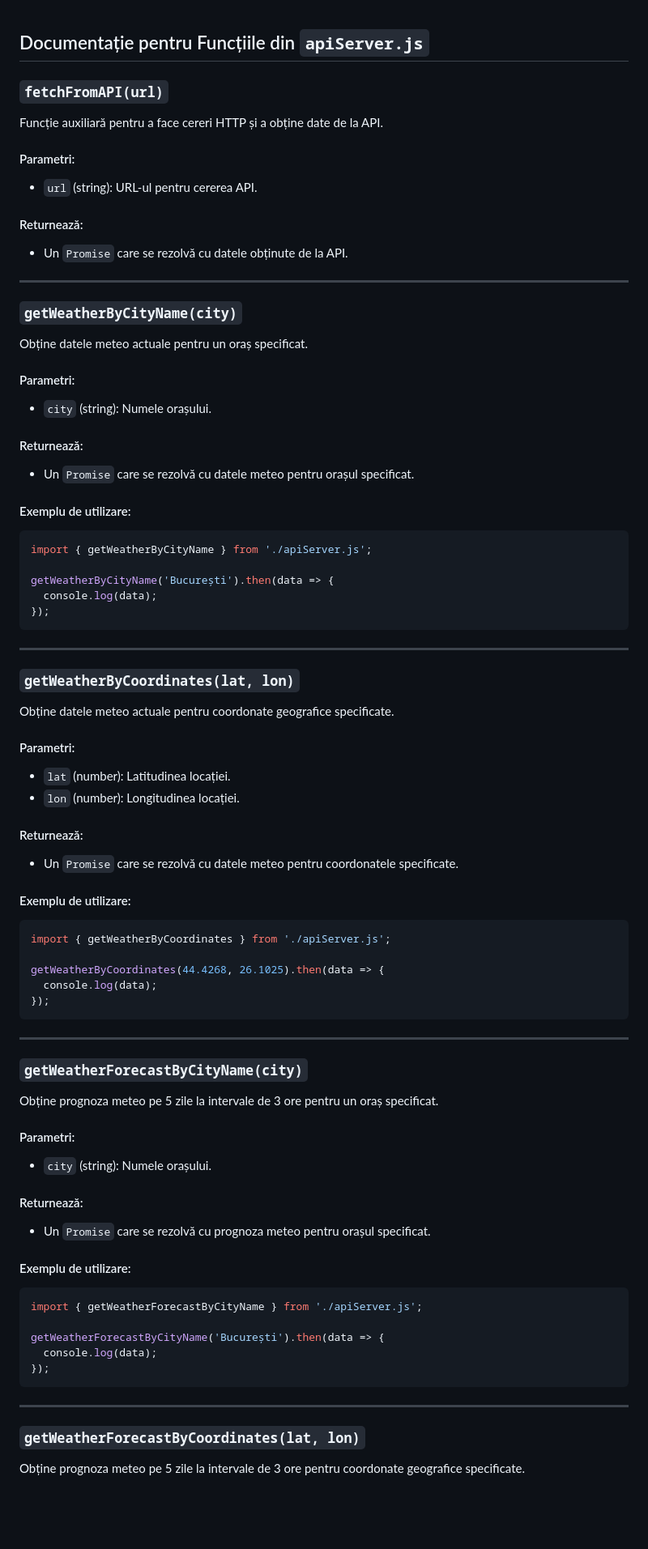
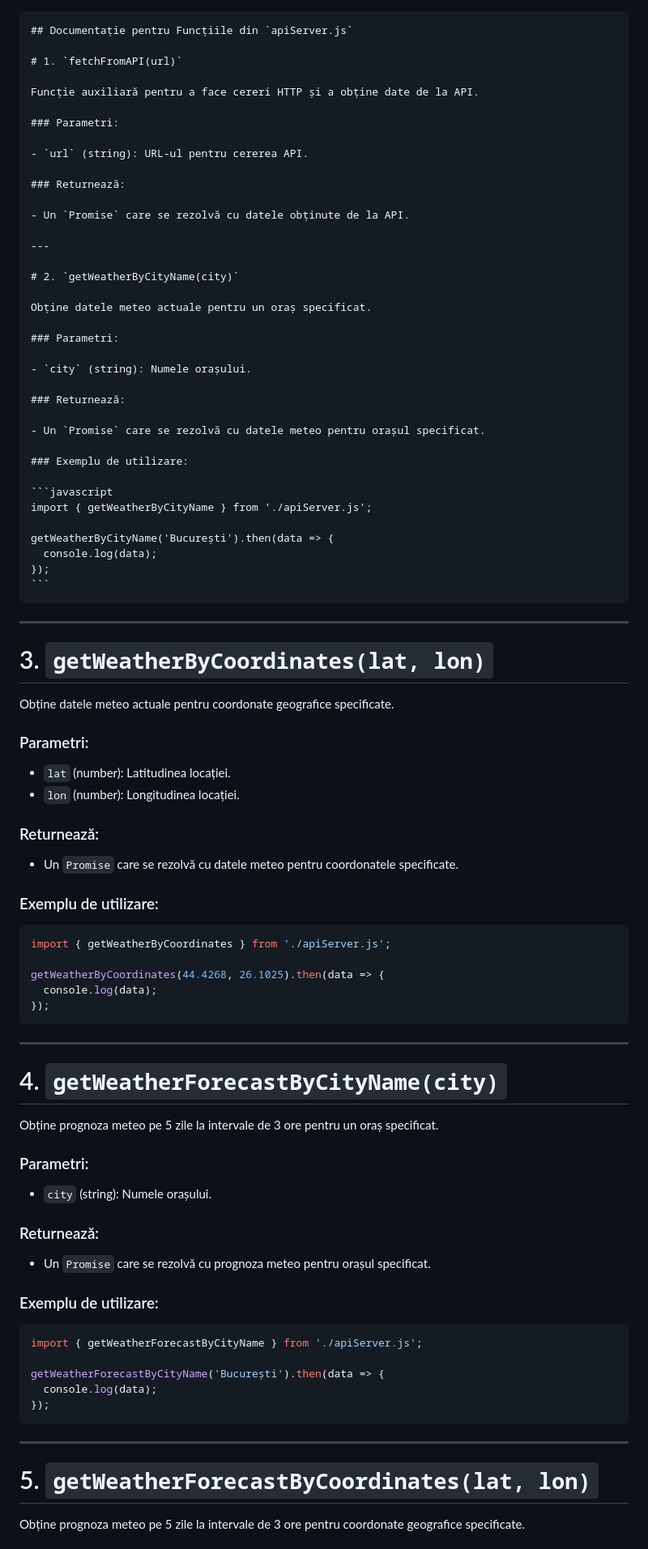
Before and after one commit to MatacheAlexandru/TestPR, a Markdown page: README.md, the part around the change printed below. Shown: that part at 81% size. Drawn GitHub-style; blank space fills up the shorter version.

`````diff
--- a/README.md
+++ b/README.md
@@ -1,32 +1,33 @@
+````markdown
 ## Documentație pentru Funcțiile din `apiServer.js`
 
-### `fetchFromAPI(url)`
+# 1. `fetchFromAPI(url)`
 
 Funcție auxiliară pentru a face cereri HTTP și a obține date de la API.
 
-#### Parametri:
+### Parametri:
 
 - `url` (string): URL-ul pentru cererea API.
 
-#### Returnează:
+### Returnează:
 
 - Un `Promise` care se rezolvă cu datele obținute de la API.
 
 ---
 
-### `getWeatherByCityName(city)`
+# 2. `getWeatherByCityName(city)`
 
 Obține datele meteo actuale pentru un oraș specificat.
 
-#### Parametri:
+### Parametri:
 
 - `city` (string): Numele orașului.
 
-#### Returnează:
+### Returnează:
 
 - Un `Promise` care se rezolvă cu datele meteo pentru orașul specificat.
 
-#### Exemplu de utilizare:
+### Exemplu de utilizare:
 
 ```javascript
 import { getWeatherByCityName } from './apiServer.js';
@@ -35,23 +36,24 @@ getWeatherByCityName('București').then(data => {
   console.log(data);
 });
 ```
+````
 
 ---
 
-### `getWeatherByCoordinates(lat, lon)`
+# 3. `getWeatherByCoordinates(lat, lon)`
 
 Obține datele meteo actuale pentru coordonate geografice specificate.
 
-#### Parametri:
+### Parametri:
 
 - `lat` (number): Latitudinea locației.
 - `lon` (number): Longitudinea locației.
 
-#### Returnează:
+### Returnează:
 
 - Un `Promise` care se rezolvă cu datele meteo pentru coordonatele specificate.
 
-#### Exemplu de utilizare:
+### Exemplu de utilizare:
 
 ```javascript
 import { getWeatherByCoordinates } from './apiServer.js';
@@ -63,19 +65,19 @@ getWeatherByCoordinates(44.4268, 26.1025).then(data => {
 
 ---
 
-### `getWeatherForecastByCityName(city)`
+# 4. `getWeatherForecastByCityName(city)`
 
 Obține prognoza meteo pe 5 zile la intervale de 3 ore pentru un oraș specificat.
 
-#### Parametri:
+### Parametri:
 
 - `city` (string): Numele orașului.
 
-#### Returnează:
+### Returnează:
 
 - Un `Promise` care se rezolvă cu prognoza meteo pentru orașul specificat.
 
-#### Exemplu de utilizare:
+### Exemplu de utilizare:
 
 ```javascript
 import { getWeatherForecastByCityName } from './apiServer.js';
@@ -87,7 +89,7 @@ getWeatherForecastByCityName('București').then(data => {
 
 ---
 
-### `getWeatherForecastByCoordinates(lat, lon)`
+# 5. `getWeatherForecastByCoordinates(lat, lon)`
 
 Obține prognoza meteo pe 5 zile la intervale de 3 ore pentru coordonate
 geografice specificate.
`````
Also changed, not shown: other parts of README.md (+79 -145 lines).
